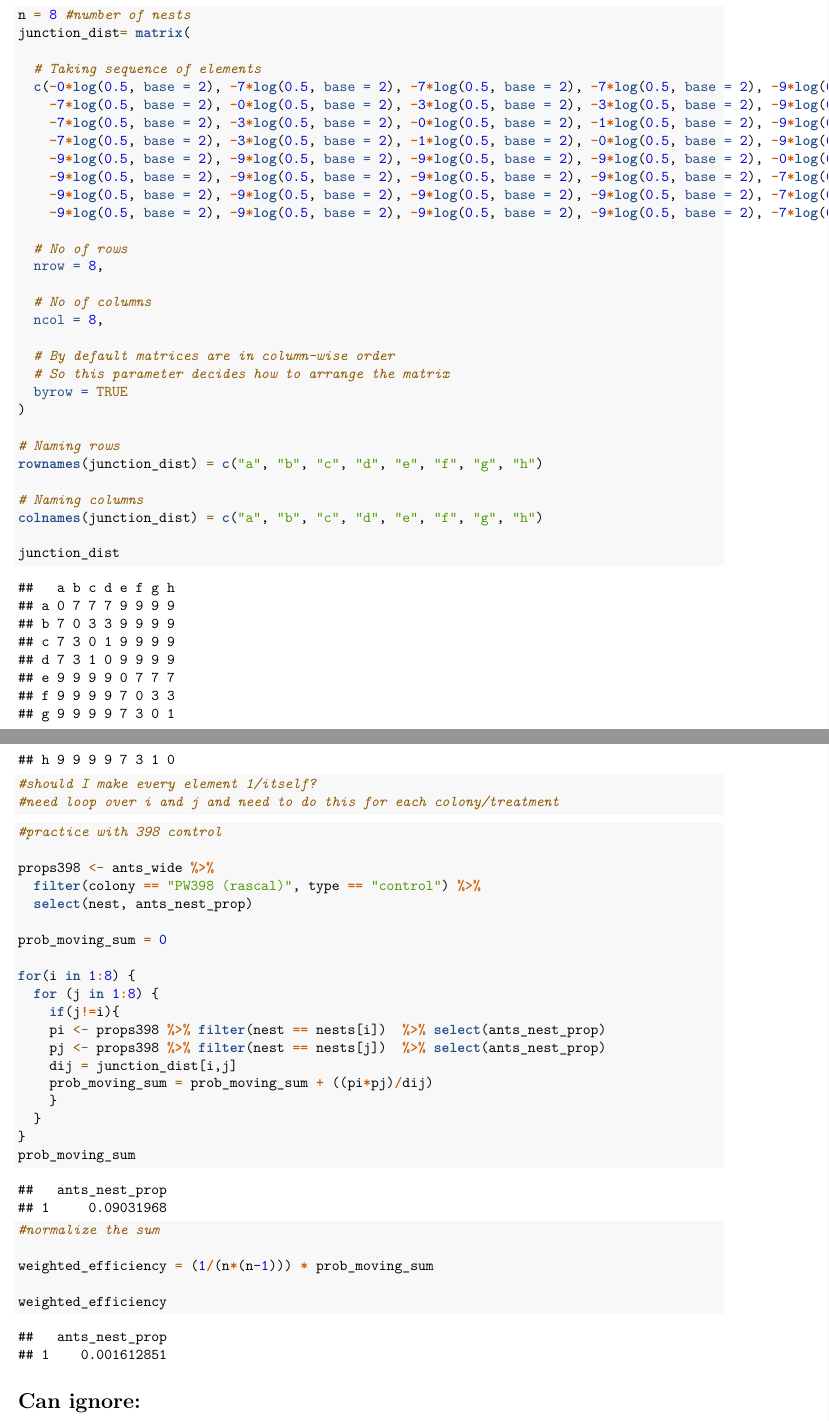
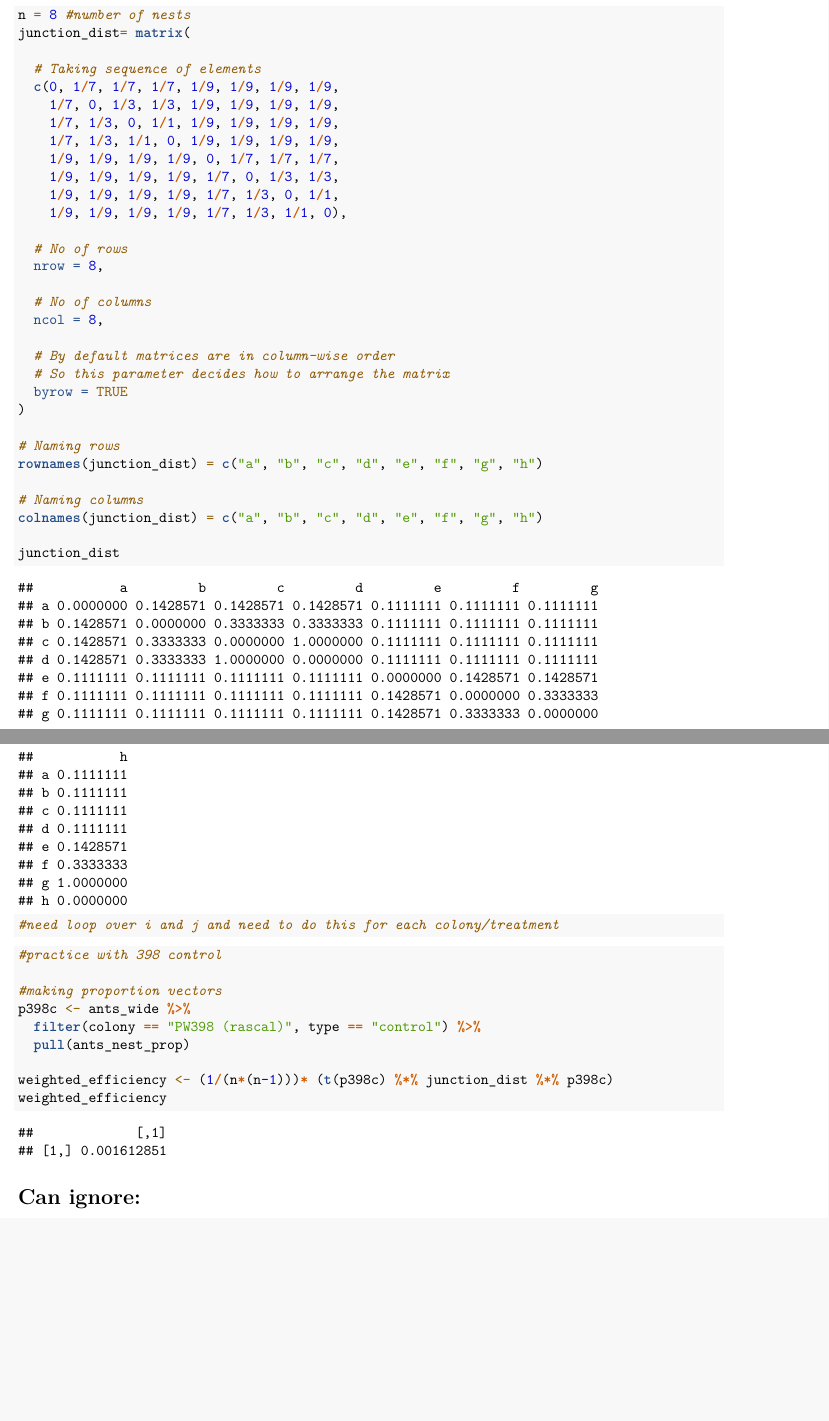
Before and after one commit to beelabhmc/Summer-2023-Competition-Experiment, an R Markdown document (RawData.Rmd): two parts of pages 10 and 11 of 13, joined at a grey line, cut so that both start at the same text, the shorter picture padded with empty space. Rendered offline with R 4.5, knitr and Pandoc, then LaTeX, with nearby package versions; some code elsewhere in the file could not run offline.

Commit message:
weighted efficiencies made

````diff
--- a/RawData.Rmd
+++ b/RawData.Rmd
@@ -400,14 +400,14 @@ n = 8 #number of nests
 junction_dist= matrix(
 
   # Taking sequence of elements
-  c(-0*log(0.5, base = 2), -7*log(0.5, base = 2), -7*log(0.5, base = 2), -7*log(0.5, base = 2), -9*log(0.5, base = 2), -9*log(0.5, base = 2), -9*log(0.5, base = 2), -9*log(0.5, base = 2),
-    -7*log(0.5, base = 2), -0*log(0.5, base = 2), -3*log(0.5, base = 2), -3*log(0.5, base = 2), -9*log(0.5, base = 2), -9*log(0.5, base = 2), -9*log(0.5, base = 2), -9*log(0.5, base = 2),
-    -7*log(0.5, base = 2), -3*log(0.5, base = 2), -0*log(0.5, base = 2), -1*log(0.5, base = 2), -9*log(0.5, base = 2), -9*log(0.5, base = 2), -9*log(0.5, base = 2), -9*log(0.5, base = 2),
-    -7*log(0.5, base = 2), -3*log(0.5, base = 2), -1*log(0.5, base = 2), -0*log(0.5, base = 2), -9*log(0.5, base = 2), -9*log(0.5, base = 2), -9*log(0.5, base = 2), -9*log(0.5, base = 2),
-    -9*log(0.5, base = 2), -9*log(0.5, base = 2), -9*log(0.5, base = 2), -9*log(0.5, base = 2), -0*log(0.5, base = 2), -7*log(0.5, base = 2), -7*log(0.5, base = 2), -7*log(0.5, base = 2),
-    -9*log(0.5, base = 2), -9*log(0.5, base = 2), -9*log(0.5, base = 2), -9*log(0.5, base = 2), -7*log(0.5, base = 2), -0*log(0.5, base = 2), -3*log(0.5, base = 2), -3*log(0.5, base = 2),
-    -9*log(0.5, base = 2), -9*log(0.5, base = 2), -9*log(0.5, base = 2), -9*log(0.5, base = 2), -7*log(0.5, base = 2), -3*log(0.5, base = 2), -0*log(0.5, base = 2), -1*log(0.5, base = 2),
-    -9*log(0.5, base = 2), -9*log(0.5, base = 2), -9*log(0.5, base = 2), -9*log(0.5, base = 2), -7*log(0.5, base = 2), -3*log(0.5, base = 2), -1*log(0.5, base = 2), -0*log(0.5, base = 2)),
+  c(0, 1/7, 1/7, 1/7, 1/9, 1/9, 1/9, 1/9,
+    1/7, 0, 1/3, 1/3, 1/9, 1/9, 1/9, 1/9,
+    1/7, 1/3, 0, 1/1, 1/9, 1/9, 1/9, 1/9,
+    1/7, 1/3, 1/1, 0, 1/9, 1/9, 1/9, 1/9,
+    1/9, 1/9, 1/9, 1/9, 0, 1/7, 1/7, 1/7,
+    1/9, 1/9, 1/9, 1/9, 1/7, 0, 1/3, 1/3,
+    1/9, 1/9, 1/9, 1/9, 1/7, 1/3, 0, 1/1,
+    1/9, 1/9, 1/9, 1/9, 1/7, 1/3, 1/1, 0),
 
   # No of rows
   nrow = 8,
@@ -428,35 +428,18 @@ colnames(junction_dist) = c("a", "b", "c", "d", "e", "f", "g", "h")
 
 junction_dist
 
-#should I make every element 1/itself?
 #need loop over i and j and need to do this for each colony/treatment
 ```
 
 ```{r}
 #practice with 398 control
 
-props398 <- ants_wide %>%
+#making proportion vectors
+p398c <- ants_wide %>%
   filter(colony == "PW398 (rascal)", type == "control") %>%
-  select(nest, ants_nest_prop)
+  pull(ants_nest_prop)
 
-prob_moving_sum = 0
-
-for(i in 1:8) {
-  for (j in 1:8) {
-    if(j!=i){
-    pi <- props398 %>% filter(nest == nests[i])  %>% select(ants_nest_prop)
-    pj <- props398 %>% filter(nest == nests[j])  %>% select(ants_nest_prop)
-    dij = junction_dist[i,j]
-    prob_moving_sum = prob_moving_sum + ((pi*pj)/dij)
-    }
-  }
-}
-prob_moving_sum
-
-#normalize the sum
-
-weighted_efficiency = (1/(n*(n-1))) * prob_moving_sum
-
+weighted_efficiency <- (1/(n*(n-1)))* (t(p398c) %*% junction_dist %*% p398c)
 weighted_efficiency
 ```
 
````
